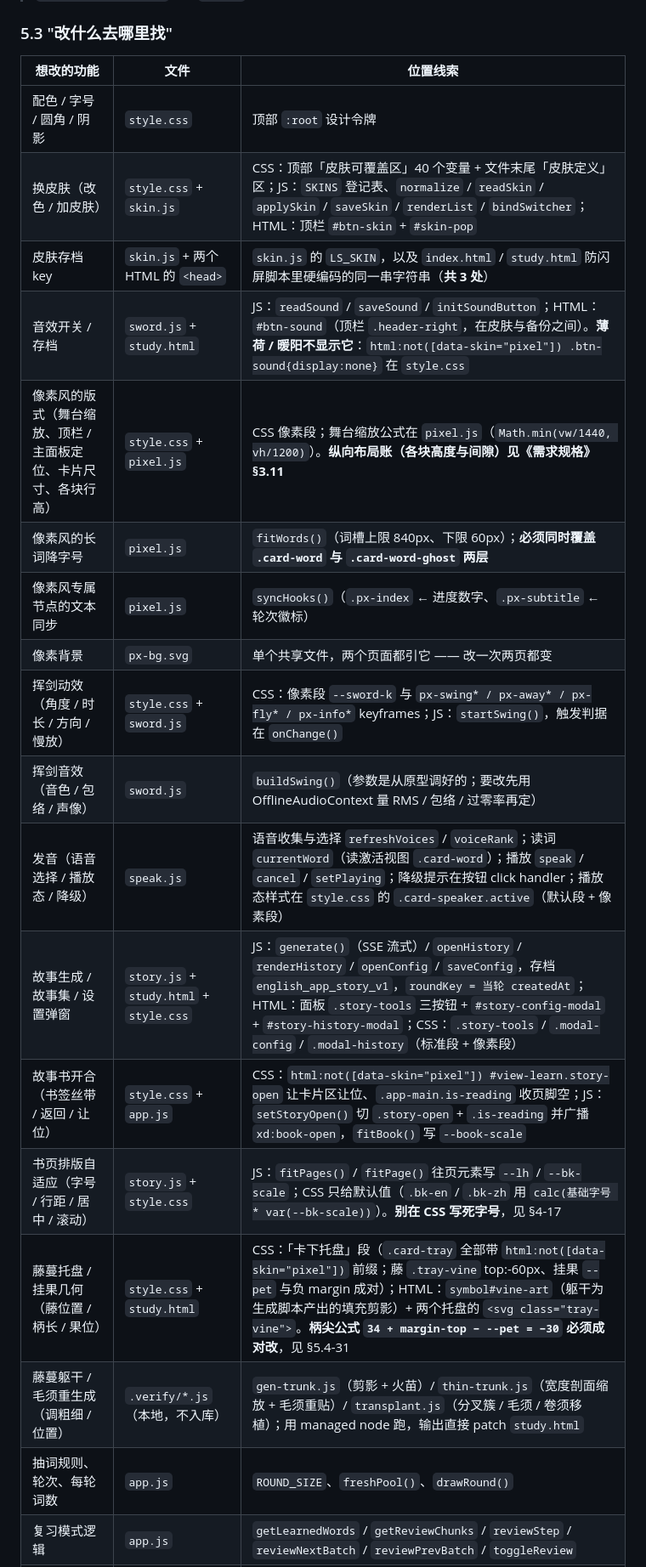
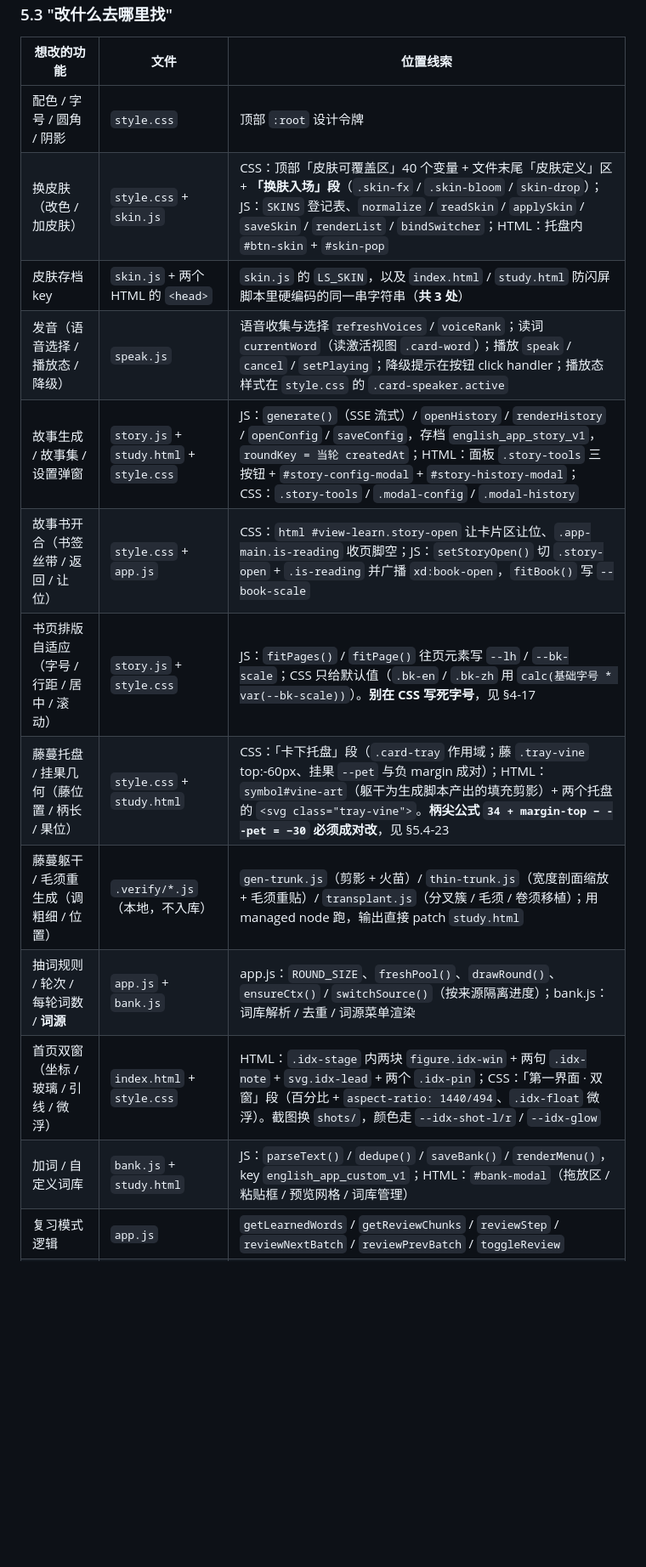
Before and after one commit to fenghua-xueyue/xdictionary, a Markdown page: 项目交接与协作总纲.md, the part around one of its changes. Shown at 85% size. Drawn GitHub-style; blank space fills up the shorter version.

```diff
--- a/项目交接与协作总纲.md
+++ b/项目交接与协作总纲.md
@@ -217,21 +213,16 @@ index.html（空状态）
 | 想改的功能 | 文件 | 位置线索 |
 |---|---|---|
 | 配色 / 字号 / 圆角 / 阴影 | `style.css` | 顶部 `:root` 设计令牌 |
-| 换皮肤（改色 / 加皮肤） | `style.css` + `skin.js` | CSS：顶部「皮肤可覆盖区」40 个变量 + 文件末尾「皮肤定义」区；JS：`SKINS` 登记表、`normalize` / `readSkin` / `applySkin` / `saveSkin` / `renderList` / `bindSwitcher`；HTML：顶栏 `#btn-skin` + `#skin-pop` |
+| 换皮肤（改色 / 加皮肤） | `style.css` + `skin.js` | CSS：顶部「皮肤可覆盖区」40 个变量 + 文件末尾「皮肤定义」区 + **「换肤入场」段**（`.skin-fx` / `.skin-bloom` / `skin-drop`）；JS：`SKINS` 登记表、`normalize` / `readSkin` / `applySkin` / `saveSkin` / `renderList` / `bindSwitcher`；HTML：托盘内 `#btn-skin` + `#skin-pop` |
 | 皮肤存档 key | `skin.js` + 两个 HTML 的 `<head>` | `skin.js` 的 `LS_SKIN`，以及 `index.html` / `study.html` 防闪屏脚本里硬编码的同一串字符串（**共 3 处**） |
-| 音效开关 / 存档 | `sword.js` + `study.html` | JS：`readSound` / `saveSound` / `initSoundButton`；HTML：`#btn-sound`（顶栏 `.header-right`，在皮肤与备份之间）。**薄荷 / 暖阳不显示它**：`html:not([data-skin="pixel"]) .btn-sound{display:none}` 在 `style.css` |
-| 像素风的版式（舞台缩放、顶栏 / 主面板定位、卡片尺寸、各块行高） | `style.css` + `pixel.js` | CSS 像素段；舞台缩放公式在 `pixel.js`（`Math.min(vw/1440, vh/1200)`）。**纵向布局账（各块高度与间隙）见《需求规格》§3.11** |
-| 像素风的长词降字号 | `pixel.js` | `fitWords()`（词槽上限 840px、下限 60px）；**必须同时覆盖 `.card-word` 与 `.card-word-ghost` 两层** |
-| 像素风专属节点的文本同步 | `pixel.js` | `syncHooks()`（`.px-index` ← 进度数字、`.px-subtitle` ← 轮次徽标） |
-| 像素背景 | `px-bg.svg` | 单个共享文件，两个页面都引它 —— 改一次两页都变 |
-| 挥剑动效（角度 / 时长 / 方向 / 慢放） | `style.css` + `sword.js` | CSS：像素段 `--sword-k` 与 `px-swing* / px-away* / px-fly* / px-info*` keyframes；JS：`startSwing()`，触发判据在 `onChange()` |
-| 挥剑音效（音色 / 包络 / 声像） | `sword.js` | `buildSwing()`（参数是从原型调好的；要改先用 OfflineAudioContext 量 RMS / 包络 / 过零率再定） |
-| 发音（语音选择 / 播放态 / 降级） | `speak.js` | 语音收集与选择 `refreshVoices` / `voiceRank`；读词 `currentWord`（读激活视图 `.card-word`）；播放 `speak` / `cancel` / `setPlaying`；降级提示在按钮 click handler；播放态样式在 `style.css` 的 `.card-speaker.active`（默认段 + 像素段） |
-| 故事生成 / 故事集 / 设置弹窗 | `story.js` + `study.html` + `style.css` | JS：`generate()`（SSE 流式）/ `openHistory` / `renderHistory` / `openConfig` / `saveConfig`，存档 `english_app_story_v1`，`roundKey = 当轮 createdAt`；HTML：面板 `.story-tools` 三按钮 + `#story-config-modal` + `#story-history-modal`；CSS：`.story-tools` / `.modal-config` / `.modal-history`（标准段 + 像素段） |
-| 故事书开合（书签丝带 / 返回 / 让位） | `style.css` + `app.js` | CSS：`html:not([data-skin="pixel"]) #view-learn.story-open` 让卡片区让位、`.app-main.is-reading` 收页脚空；JS：`setStoryOpen()` 切 `.story-open` + `.is-reading` 并广播 `xd:book-open`，`fitBook()` 写 `--book-scale` |
+| 发音（语音选择 / 播放态 / 降级） | `speak.js` | 语音收集与选择 `refreshVoices` / `voiceRank`；读词 `currentWord`（读激活视图 `.card-word`）；播放 `speak` / `cancel` / `setPlaying`；降级提示在按钮 click handler；播放态样式在 `style.css` 的 `.card-speaker.active` |
+| 故事生成 / 故事集 / 设置弹窗 | `story.js` + `study.html` + `style.css` | JS：`generate()`（SSE 流式）/ `openHistory` / `renderHistory` / `openConfig` / `saveConfig`，存档 `english_app_story_v1`，`roundKey = 当轮 createdAt`；HTML：面板 `.story-tools` 三按钮 + `#story-config-modal` + `#story-history-modal`；CSS：`.story-tools` / `.modal-config` / `.modal-history` |
+| 故事书开合（书签丝带 / 返回 / 让位） | `style.css` + `app.js` | CSS：`html #view-learn.story-open` 让卡片区让位、`.app-main.is-reading` 收页脚空；JS：`setStoryOpen()` 切 `.story-open` + `.is-reading` 并广播 `xd:book-open`，`fitBook()` 写 `--book-scale` |
 | 书页排版自适应（字号 / 行距 / 居中 / 滚动） | `story.js` + `style.css` | JS：`fitPages()` / `fitPage()` 往页元素写 `--lh` / `--bk-scale`；CSS 只给默认值（`.bk-en` / `.bk-zh` 用 `calc(基础字号 * var(--bk-scale))`）。**别在 CSS 写死字号**，见 §4-17 |
-| 藤蔓托盘 / 挂果几何（藤位置 / 柄长 / 果位） | `style.css` + `study.html` | CSS：「卡下托盘」段（`.card-tray` 全部带 `html:not([data-skin="pixel"])` 前缀；藤 `.tray-vine` top:-60px、挂果 `--pet` 与负 margin 成对）；HTML：`symbol#vine-art`（躯干为生成脚本产出的填充剪影）+ 两个托盘的 `<svg class="tray-vine">`。**柄尖公式 `34 + margin-top − --pet = −30` 必须成对改**，见 §5.4-31 |
+| 藤蔓托盘 / 挂果几何（藤位置 / 柄长 / 果位） | `style.css` + `study.html` | CSS：「卡下托盘」段（`.card-tray` 作用域；藤 `.tray-vine` top:-60px、挂果 `--pet` 与负 margin 成对）；HTML：`symbol#vine-art`（躯干为生成脚本产出的填充剪影）+ 两个托盘的 `<svg class="tray-vine">`。**柄尖公式 `34 + margin-top − --pet = −30` 必须成对改**，见 §5.4-23 |
 | 藤蔓躯干 / 毛须重生成（调粗细 / 位置） | `.verify/*.js`（本地，不入库） | `gen-trunk.js`（剪影 + 火苗）/ `thin-trunk.js`（宽度剖面缩放 + 毛须重贴）/ `transplant.js`（分叉簇 / 毛须 / 卷须移植）；用 managed node 跑，输出直接 patch `study.html` |
-| 抽词规则、轮次、每轮词数 | `app.js` | `ROUND_SIZE`、`freshPool()`、`drawRound()` |
+| 抽词规则 / 轮次 / 每轮词数 / **词源** | `app.js` + `bank.js` | app.js：`ROUND_SIZE`、`freshPool()`、`drawRound()`、`ensureCtx()` / `switchSource()`（按来源隔离进度）；bank.js：词库解析 / 去重 / 词源菜单渲染 |
+| 首页双窗（坐标 / 玻璃 / 引线 / 微浮） | `index.html` + `style.css` | HTML：`.idx-stage` 内两块 `figure.idx-win` + 两句 `.idx-note` + `svg.idx-lead` + 两个 `.idx-pin`；CSS：「第一界面 · 双窗」段（百分比 + `aspect-ratio: 1440/494`、`.idx-float` 微浮）。截图换 `shots/`，颜色走 `--idx-shot-l/r` / `--idx-glow` |
+| 加词 / 自定义词库 | `bank.js` + `study.html` | JS：`parseText()` / `dedupe()` / `saveBank()` / `renderMenu()`，key `english_app_custom_v1`；HTML：`#bank-modal`（拖放区 / 粘贴框 / 预览网格 / 词库管理） |
 | 复习模式逻辑 | `app.js` | `getLearnedWords` / `getReviewChunks` / `reviewStep` / `reviewNextBatch` / `reviewPrevBatch` / `toggleReview` |
 | 标记模式（只看已标记词） | `app.js` + `study.html` | JS：`getMarkedWords` / `reviewWords` / `renderReviewTools` / `syncReviewSource` / `toggleMarkOnly`，`state.reviewSource`；HTML：`#btn-mark-only`（复习页标题行 `.view-title-actions` 内） |
```
Also changed, not shown: other parts of 项目交接与协作总纲.md (+49 -62 lines), 英语高频词学习App-需求规格.md (+205 -143 lines).
